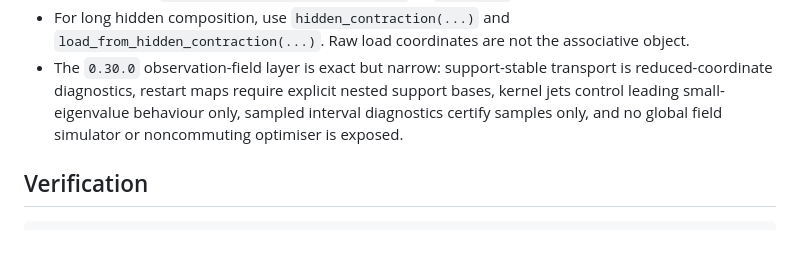
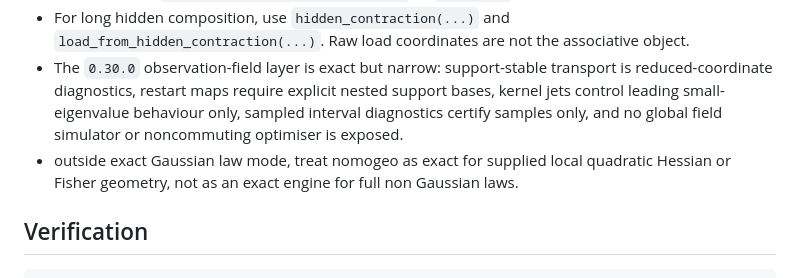
Before and after one commit to jrdunkley/observer-geometry, a Markdown page: README.md, the part around the change. Drawn GitHub-style; blank space fills up the shorter version.

```diff
--- a/README.md
+++ b/README.md
@@ -123,6 +123,7 @@ jet = kernel_schur_jet_from_coefficients([np.diag([0.0, 1.0]), np.diag([1.0, 0.0
 - If `rank(T) = n`, reduced and ambient hidden-load coordinates can have the same shape. In that case you must pass `lambda_representation="reduced"` or `"ambient"`.
 - For long hidden composition, use `hidden_contraction(...)` and `load_from_hidden_contraction(...)`. Raw load coordinates are not the associative object.
 - The `0.30.0` observation-field layer is exact but narrow: support-stable transport is reduced-coordinate diagnostics, restart maps require explicit nested support bases, kernel jets control leading small-eigenvalue behaviour only, sampled interval diagnostics certify samples only, and no global field simulator or noncommuting optimiser is exposed.
+- outside exact Gaussian law mode, treat nomogeo as exact for supplied local quadratic Hessian or Fisher geometry, not as an exact engine for full non Gaussian laws.
 
 ## Verification
 
```
